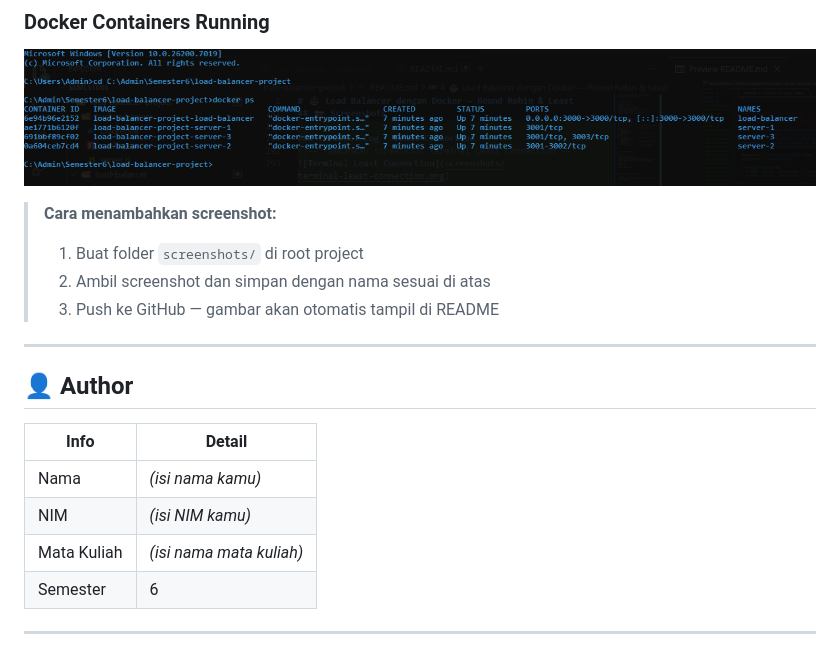
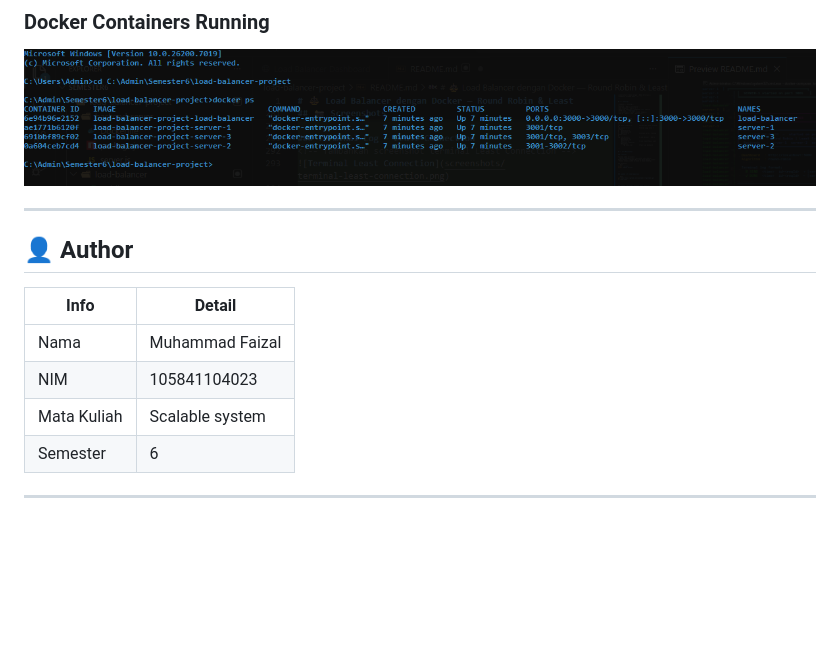
Before and after one commit to MhmmdFaizal04/load-balancer-task, a Markdown page: README.md, the part around the change. Drawn GitHub-style; blank space fills up the shorter version.

```diff
--- a/README.md
+++ b/README.md
@@ -296,20 +296,15 @@ Keterangan warna:
 <!-- Tambahkan screenshot docker ps atau docker stats -->
 ![Docker Stats](screenshots/docker-stats.png)
 
-> **Cara menambahkan screenshot:**
-> 1. Buat folder `screenshots/` di root project
-> 2. Ambil screenshot dan simpan dengan nama sesuai di atas
-> 3. Push ke GitHub — gambar akan otomatis tampil di README
-
 ---
 
 ## 👤 Author
 
 | Info | Detail |
 |---|---|
-| Nama | *(isi nama kamu)* |
-| NIM | *(isi NIM kamu)* |
-| Mata Kuliah | *(isi nama mata kuliah)* |
+| Nama | Muhammad Faizal |
+| NIM | 105841104023 |
+| Mata Kuliah | Scalable system |
 | Semester | 6 |
 
 ---
```
